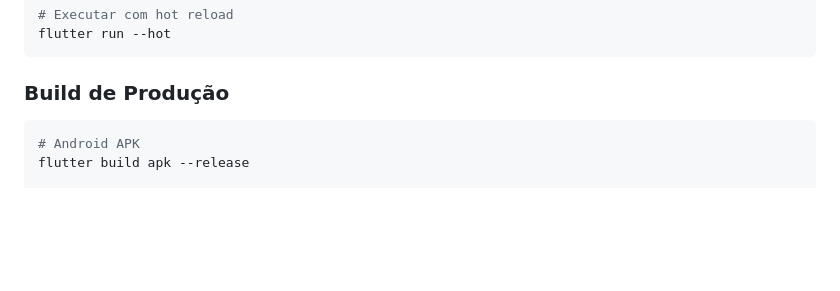
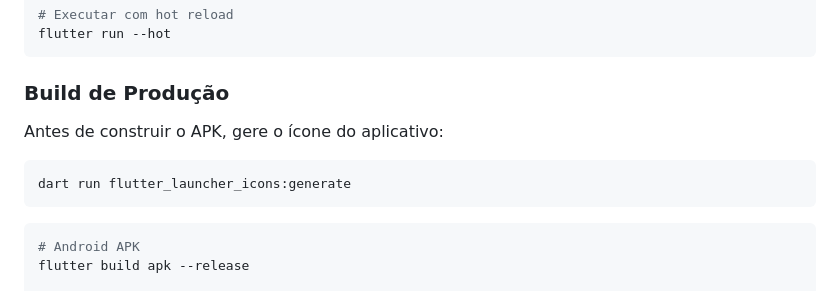
Before and after one commit to lucca-pellegrini/LockWise, a Markdown page: app/README.md, the part around the change. Drawn GitHub-style; blank space fills up the shorter version.

Commit message:
docs(app/README.md): explica como gerar ícone antes de compilar app

````diff
--- a/app/README.md
+++ b/app/README.md
@@ -130,6 +130,12 @@ flutter run --hot
 ```
 
 ### Build de Produção
+Antes de construir o APK, gere o ícone do aplicativo:
+
+```bash
+dart run flutter_launcher_icons:generate
+```
+
 ```bash
 # Android APK
 flutter build apk --release
````
